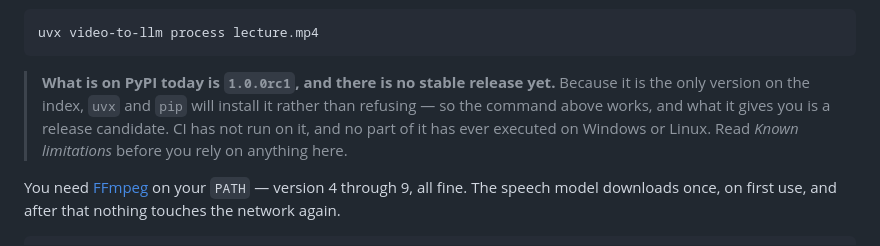
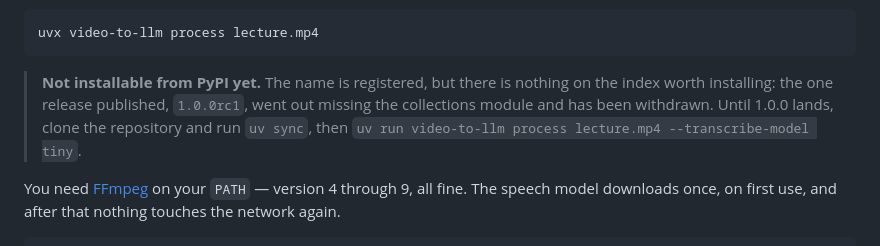
Before and after one commit to navdeep-h-singh/video-to-llm, a Markdown page: README.md, the part around the change. Rendered like a GitHub page.

Commit message:
Stop the quickstart pointing at a release that does not work
1.0.0rc1 was built before `app/collections/` was found to be missing from the
repository, so the wheel on PyPI has 79 app files and no collections module.
Anyone following the quickstart today installs something that cannot do one of
the things the page below it describes.

The note now says there is nothing on the index worth installing and sends the
reader to a clone until 1.0.0. That is also true of the links: every URL in the
package metadata points at a repository that is still private, so the PyPI page
is already a dead end for a visitor. Publishing 1.0.0 belongs at the moment the
repository goes public, not before.

````diff
--- a/README.md
+++ b/README.md
@@ -42,11 +42,11 @@ the output. Once you do, drop the flag:
 uvx video-to-llm process lecture.mp4
 ```
 
-> **What is on PyPI today is `1.0.0rc1`, and there is no stable release yet.**
-> Because it is the only version on the index, `uvx` and `pip` will install it
-> rather than refusing — so the command above works, and what it gives you is a
-> release candidate. CI has not run on it, and no part of it has ever executed
-> on Windows or Linux. Read *Known limitations* before you rely on anything here.
+> **Not installable from PyPI yet.** The name is registered, but there is
+> nothing on the index worth installing: the one release published, `1.0.0rc1`,
+> went out missing the collections module and has been withdrawn. Until 1.0.0
+> lands, clone the repository and run `uv sync`, then
+> `uv run video-to-llm process lecture.mp4 --transcribe-model tiny`.
 
 You need [FFmpeg](https://ffmpeg.org) on your `PATH` — version 4 through 9, all
 fine. The speech model downloads once, on first use, and after that nothing
````
